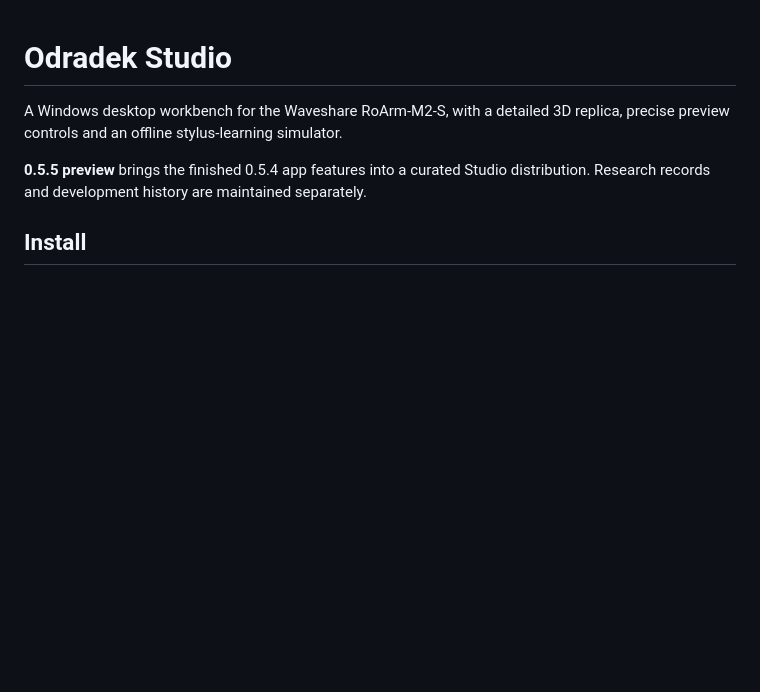
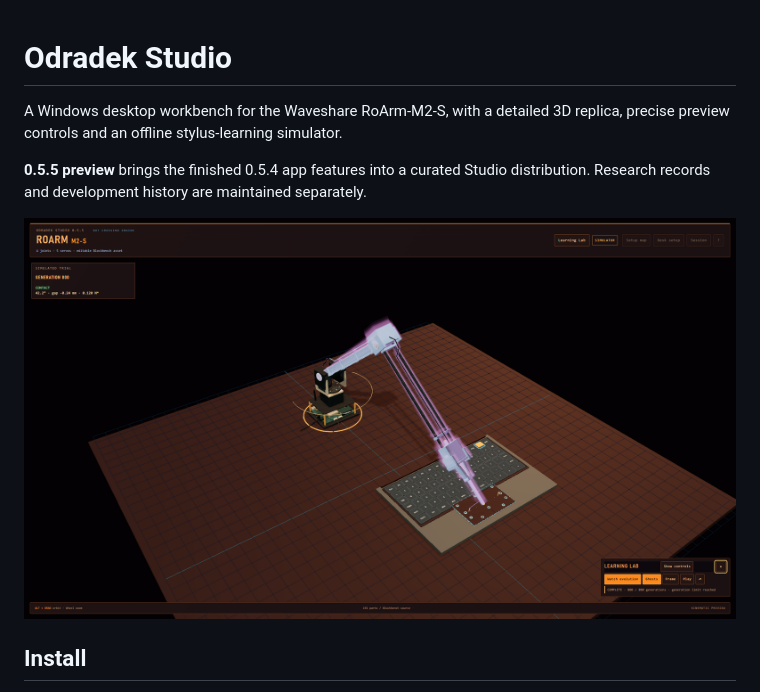
Before and after one commit to martinburstein/odradek-studio, a Markdown page: README.md, the part around the change. GitHub-like rendering; pictures changed too: docs/images/learning-lab-ghosts.png (added); blank space fills up the shorter version.

Commit message:
Add verified Studio release guide and simulator preview

```diff
--- a/README.md
+++ b/README.md
@@ -5,6 +5,8 @@ replica, precise preview controls and an offline stylus-learning simulator.
 
 **0.5.5 preview** brings the finished 0.5.4 app features into a curated Studio
 distribution. Research records and development history are maintained separately.
+
+![Studio Learning Lab with synchronized iteration ghosts](docs/images/learning-lab-ghosts.png)
 
 ## Install
 
```
Also changed, not shown: docs/RELEASE-0.5.5.md (+3 -1 lines).
